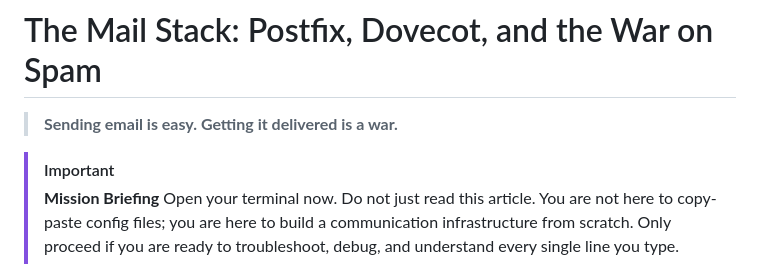
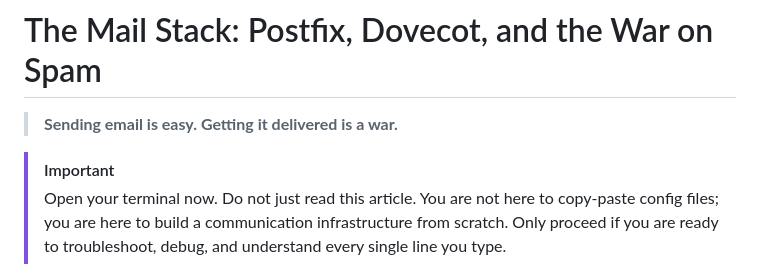
Before and after one commit to d3ep0ps/d3ep0ps.github.io, a Markdown page: posts/mail.md, the part around the change. GitHub-like rendering.

Commit message:
smal fixes

```diff
--- a/posts/mail.md
+++ b/posts/mail.md
@@ -3,7 +3,7 @@
 > **Sending email is easy. Getting it delivered is a war.**
 
 > [!IMPORTANT]
-> **Mission Briefing**
+>
 > Open your terminal now. Do not just read this article. You are not here to copy-paste config files; you are here to build a communication infrastructure from scratch.
 > Only proceed if you are ready to troubleshoot, debug, and understand every single line you type.
 
```
